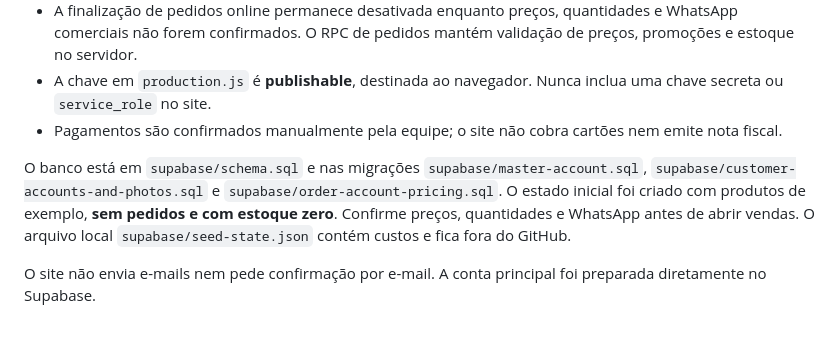
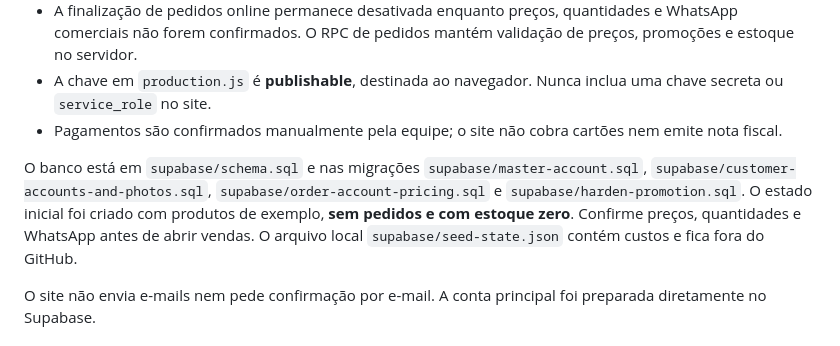
Before and after one commit to grupooutlet/aplicativo, a Markdown page: README.md, the part around the change. GitHub-like rendering.

```diff
--- a/README.md
+++ b/README.md
@@ -27,7 +27,7 @@ As rotas usam `#` para funcionar em hospedagem estática sem redirecionamentos.
 - A chave em `production.js` é **publishable**, destinada ao navegador. Nunca inclua uma chave secreta ou `service_role` no site.
 - Pagamentos são confirmados manualmente pela equipe; o site não cobra cartões nem emite nota fiscal.
 
-O banco está em `supabase/schema.sql` e nas migrações `supabase/master-account.sql`, `supabase/customer-accounts-and-photos.sql` e `supabase/order-account-pricing.sql`. O estado inicial foi criado com produtos de exemplo, **sem pedidos e com estoque zero**. Confirme preços, quantidades e WhatsApp antes de abrir vendas. O arquivo local `supabase/seed-state.json` contém custos e fica fora do GitHub.
+O banco está em `supabase/schema.sql` e nas migrações `supabase/master-account.sql`, `supabase/customer-accounts-and-photos.sql`, `supabase/order-account-pricing.sql` e `supabase/harden-promotion.sql`. O estado inicial foi criado com produtos de exemplo, **sem pedidos e com estoque zero**. Confirme preços, quantidades e WhatsApp antes de abrir vendas. O arquivo local `supabase/seed-state.json` contém custos e fica fora do GitHub.
 
 O site não envia e-mails nem pede confirmação por e-mail. A conta principal foi preparada diretamente no Supabase.
 
```
